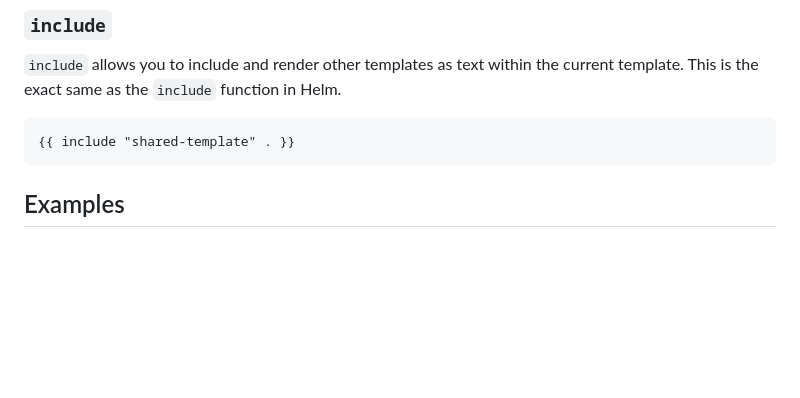
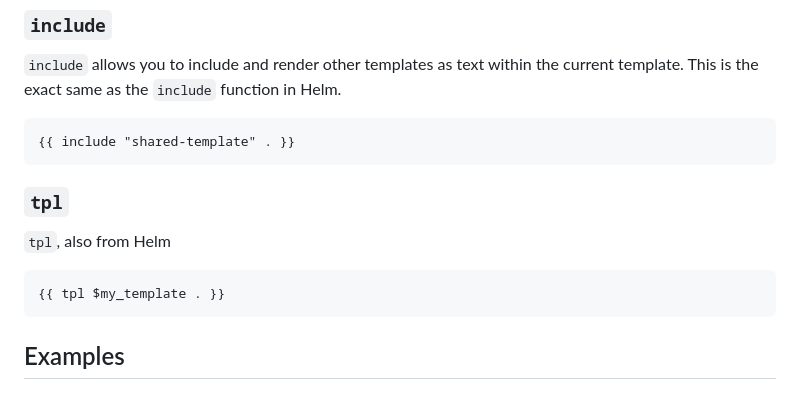
Before and after one commit to adam-huganir/yutc, a Markdown page: README.md, the part around the change. GitHub-like rendering; blank space fills up the shorter version.

Commit message:
Render documentation for v0.3.0

````diff
--- a/README.md
+++ b/README.md
@@ -148,6 +148,13 @@ This is the exact same as the `include` function in Helm.
 ```gotemplate
 {{ include "shared-template" . }}
 ```
+### `tpl`
+
+`tpl`, also from Helm
+
+```gotemplate
+{{ tpl $my_template . }}
+```
 
 ## Examples
 
````
